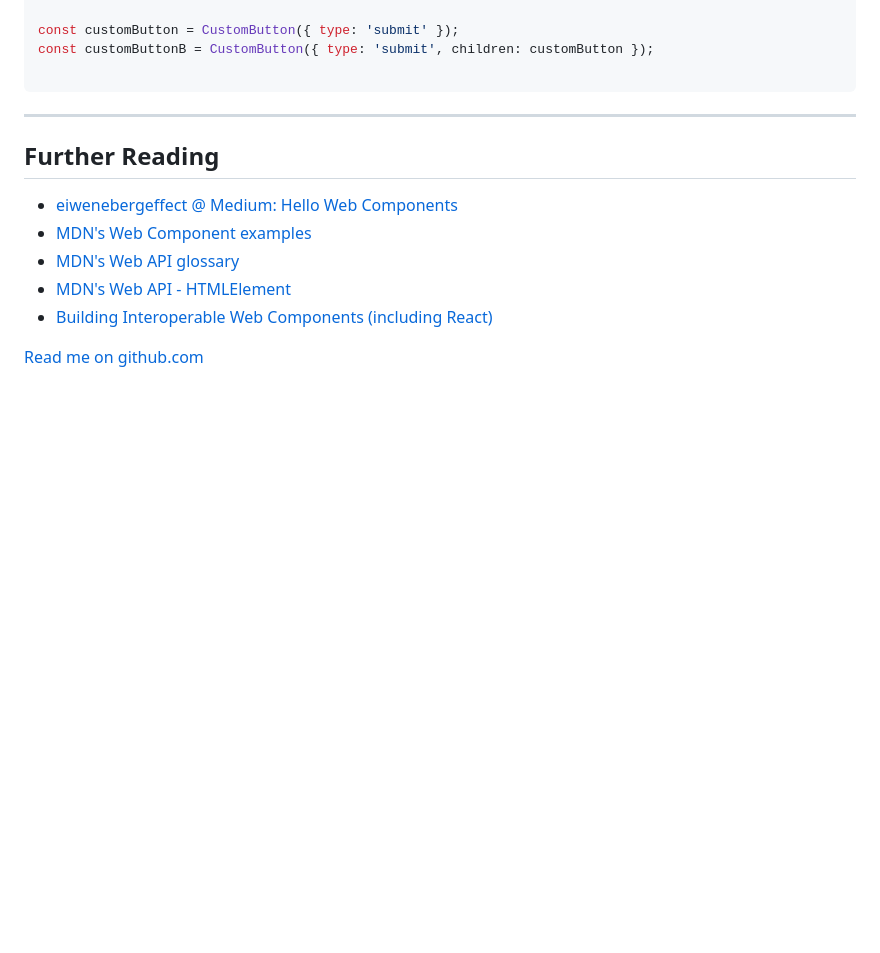
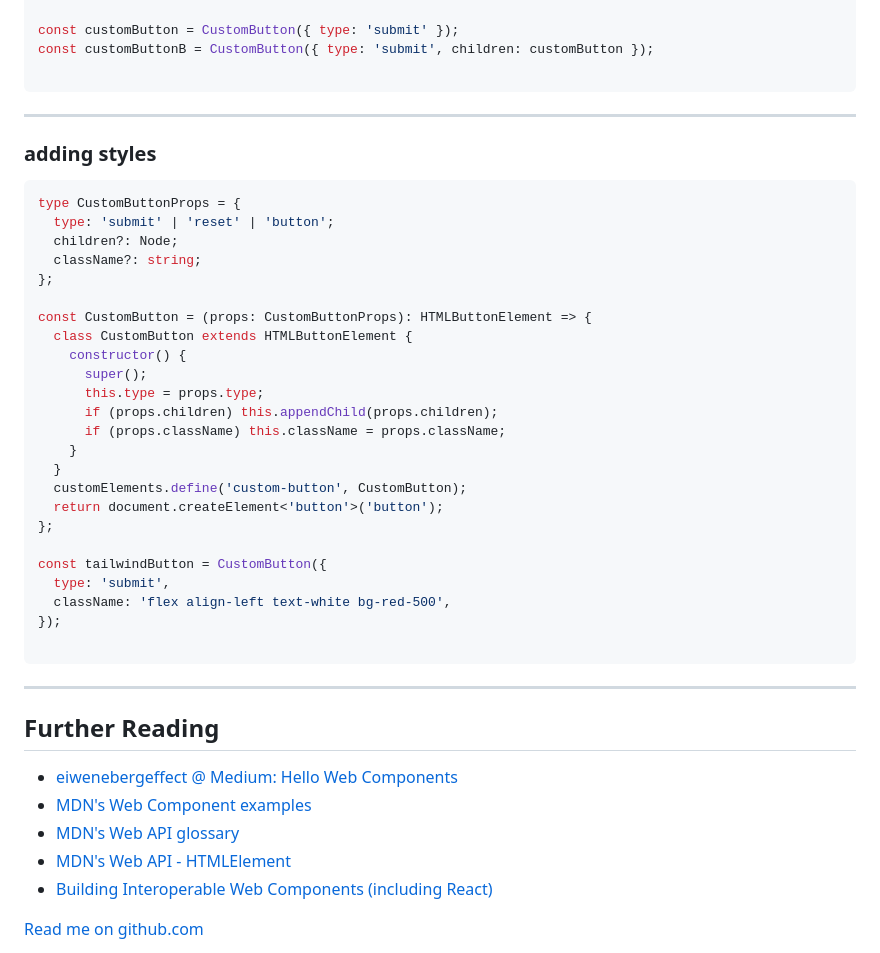
Before and after one commit to nathanjhood/ts-web-components, a Markdown page: README.md, the part around the change. Rendered like a GitHub page; blank space fills up the shorter version.

Commit message:
added tips to README.md
Signed-off-by: StoneyDSP <nathanjhood@googlemail.com>

````diff
--- a/README.md
+++ b/README.md
@@ -380,6 +380,37 @@ const customButtonB = CustomButton({ type: 'submit', children: customButton });
 
 ---
 
+### adding styles
+
+```ts
+type CustomButtonProps = {
+  type: 'submit' | 'reset' | 'button';
+  children?: Node;
+  className?: string;
+};
+
+const CustomButton = (props: CustomButtonProps): HTMLButtonElement => {
+  class CustomButton extends HTMLButtonElement {
+    constructor() {
+      super();
+      this.type = props.type;
+      if (props.children) this.appendChild(props.children);
+      if (props.className) this.className = props.className;
+    }
+  }
+  customElements.define('custom-button', CustomButton);
+  return document.createElement<'button'>('button');
+};
+
+const tailwindButton = CustomButton({
+  type: 'submit',
+  className: 'flex align-left text-white bg-red-500',
+});
+
+```
+
+---
+
 ## Further Reading
 
 - [eiwenebergeffect @ Medium: Hello Web Components](https://eisenbergeffect.medium.com/hello-web-components-795ed1bd108e)
````
